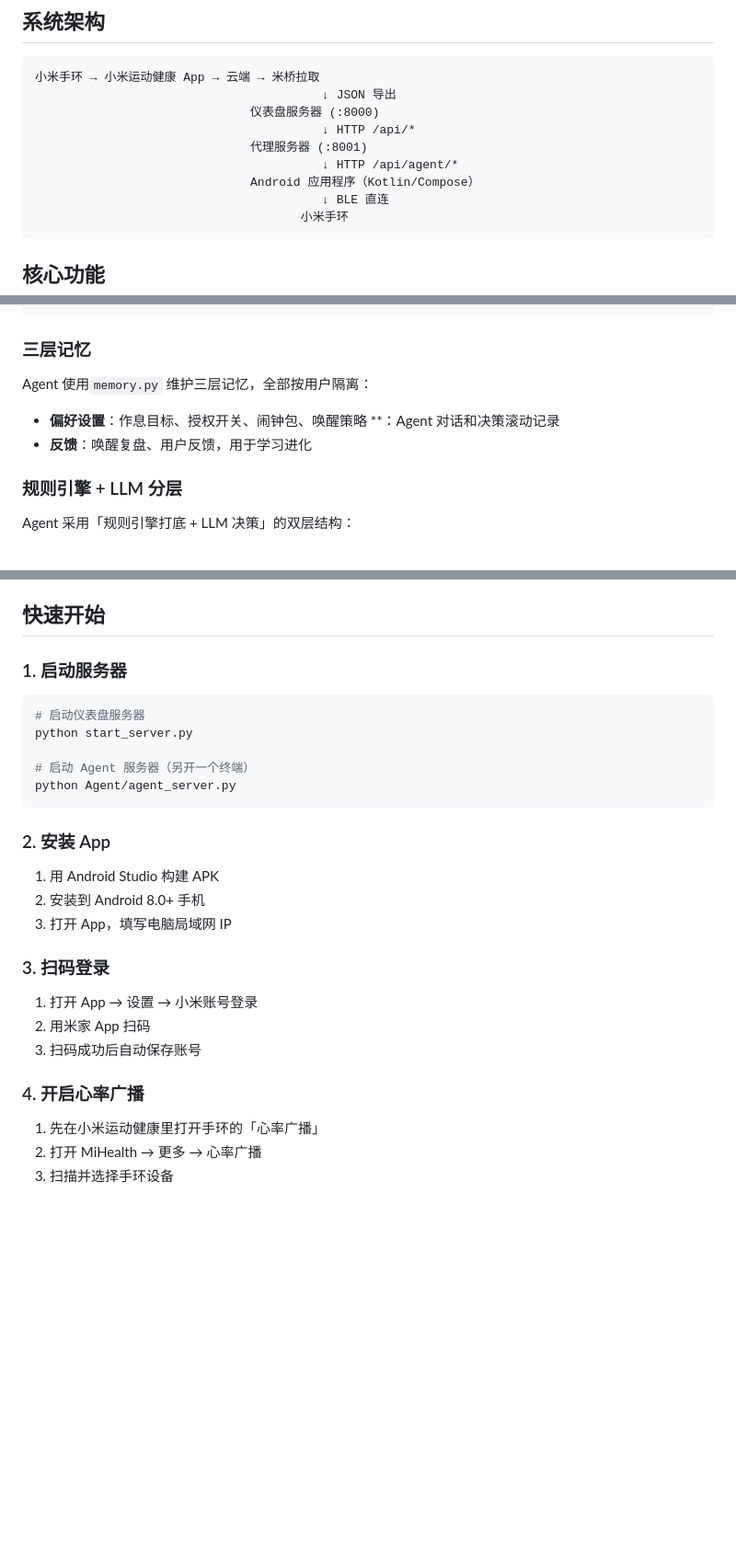
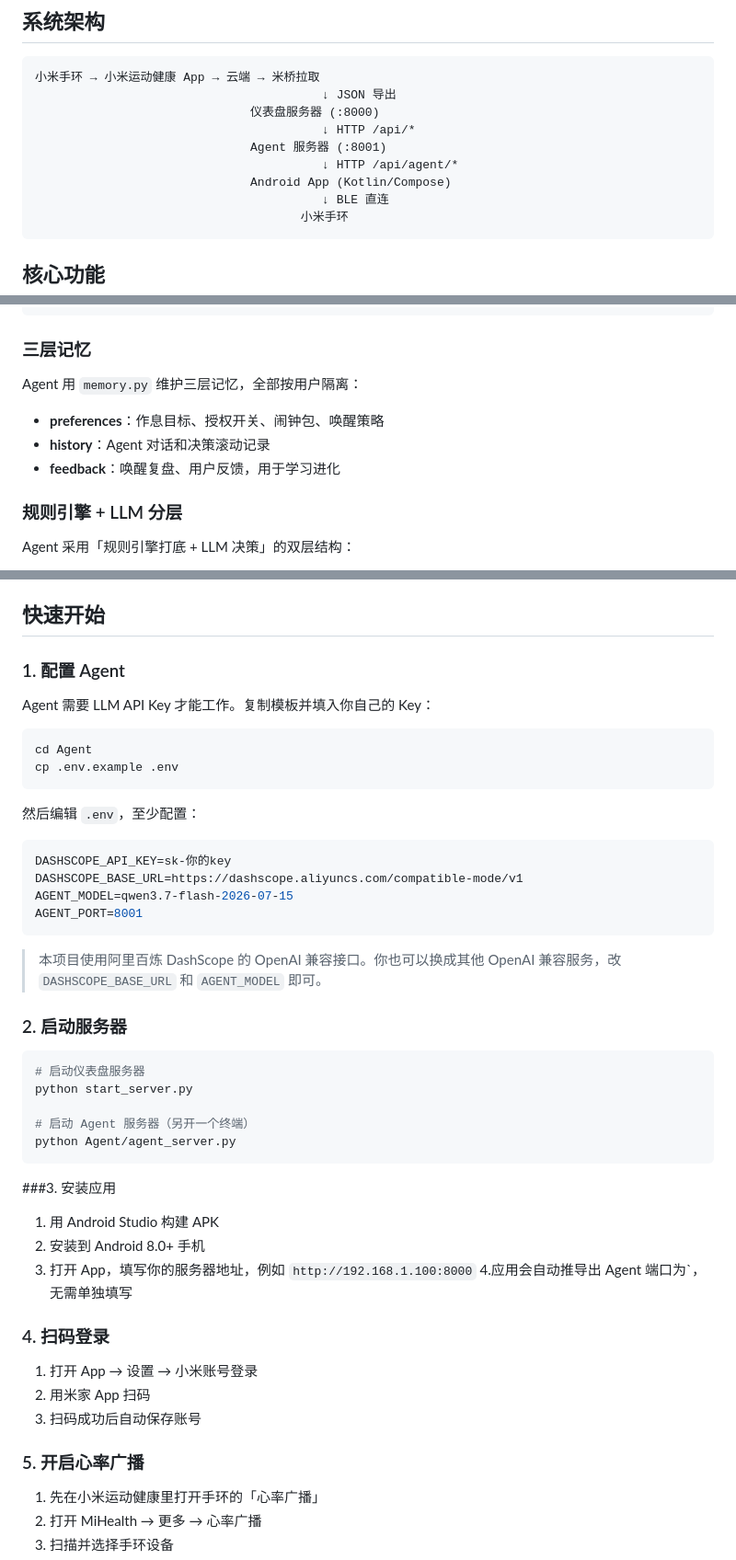
Before and after one commit to Sharkkkkkkkll/MiHealth, a Markdown page: README.md, 3 parts joined by grey strips. Shown at 92% size. Rendered like a GitHub page; blank space fills up the shorter version.

````diff
--- a/README.md
+++ b/README.md
@@ -20,9 +20,9 @@ MiHealth 通过小米手环采集健康数据，结合历史睡眠分期和实
                                         ↓ JSON 导出
                               仪表盘服务器 (:8000)
                                         ↓ HTTP /api/*
-                              代理服务器 (:8001)
+                              Agent 服务器 (:8001)
                                         ↓ HTTP /api/agent/*
-                              Android 应用程序（Kotlin/Compose）
+                              Android App (Kotlin/Compose)
                                         ↓ BLE 直连
                                      小米手环
 ```
@@ -103,11 +103,11 @@ MiHealth 通过小米手环采集健康数据，结合历史睡眠分期和实
 
 ### 三层记忆
 
-Agent 使用`memory.py` 维护三层记忆，全部按用户隔离：
+Agent 用 `memory.py` 维护三层记忆，全部按用户隔离：
 
-- **偏好设置**：作息目标、授权开关、闹钟包、唤醒策略
-**：Agent 对话和决策滚动记录
-- **反馈**：唤醒复盘、用户反馈，用于学习进化
+- **preferences**：作息目标、授权开关、闹钟包、唤醒策略
+- **history**：Agent 对话和决策滚动记录
+- **feedback**：唤醒复盘、用户反馈，用于学习进化
 
 ### 规则引擎 + LLM 分层
 
@@ -130,7 +130,27 @@ Agent 采用「规则引擎打底 + LLM 决策」的双层结构：
 
 ## 快速开始
 
-### 1. 启动服务器
+### 1. 配置 Agent
+
+Agent 需要 LLM API Key 才能工作。复制模板并填入你自己的 Key：
+
+```bash
+cd Agent
+cp .env.example .env
+```
+
+然后编辑 `.env`，至少配置：
+
+```ini
+DASHSCOPE_API_KEY=sk-你的key
+DASHSCOPE_BASE_URL=https://dashscope.aliyuncs.com/compatible-mode/v1
+AGENT_MODEL=qwen3.7-flash-2026-07-15
+AGENT_PORT=8001
+```
+
+> 本项目使用阿里百炼 DashScope 的 OpenAI 兼容接口。你也可以换成其他 OpenAI 兼容服务，改 `DASHSCOPE_BASE_URL` 和 `AGENT_MODEL` 即可。
+
+### 2. 启动服务器
 
 ```bash
 # 启动仪表盘服务器
@@ -140,19 +160,20 @@ python start_server.py
 python Agent/agent_server.py
 ```
 
-### 2. 安装 App
+###3. 安装应用
 
 1. 用 Android Studio 构建 APK
 2. 安装到 Android 8.0+ 手机
-3. 打开 App，填写电脑局域网 IP
+3. 打开 App，填写你的服务器地址，例如 `http://192.168.1.100:8000`
+4.应用会自动推导出 Agent 端口为`，无需单独填写
 
-### 3. 扫码登录
+### 4. 扫码登录
 
 1. 打开 App → 设置 → 小米账号登录
 2. 用米家 App 扫码
 3. 扫码成功后自动保存账号
 
-### 4. 开启心率广播
+### 5. 开启心率广播
 
 1. 先在小米运动健康里打开手环的「心率广播」
 2. 打开 MiHealth → 更多 → 心率广播
````
Also changed, not shown: other parts of README.md (+6 -2 lines).
